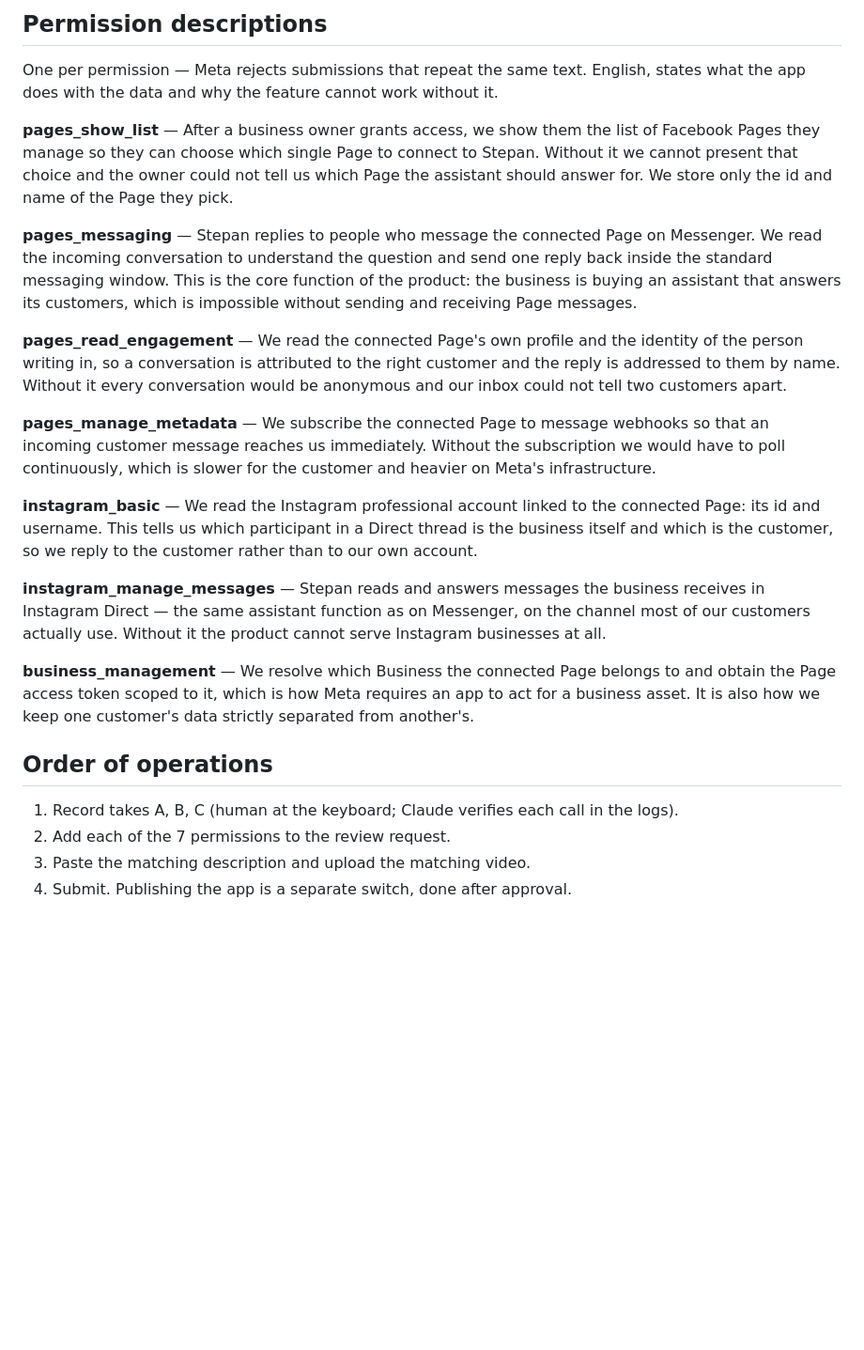
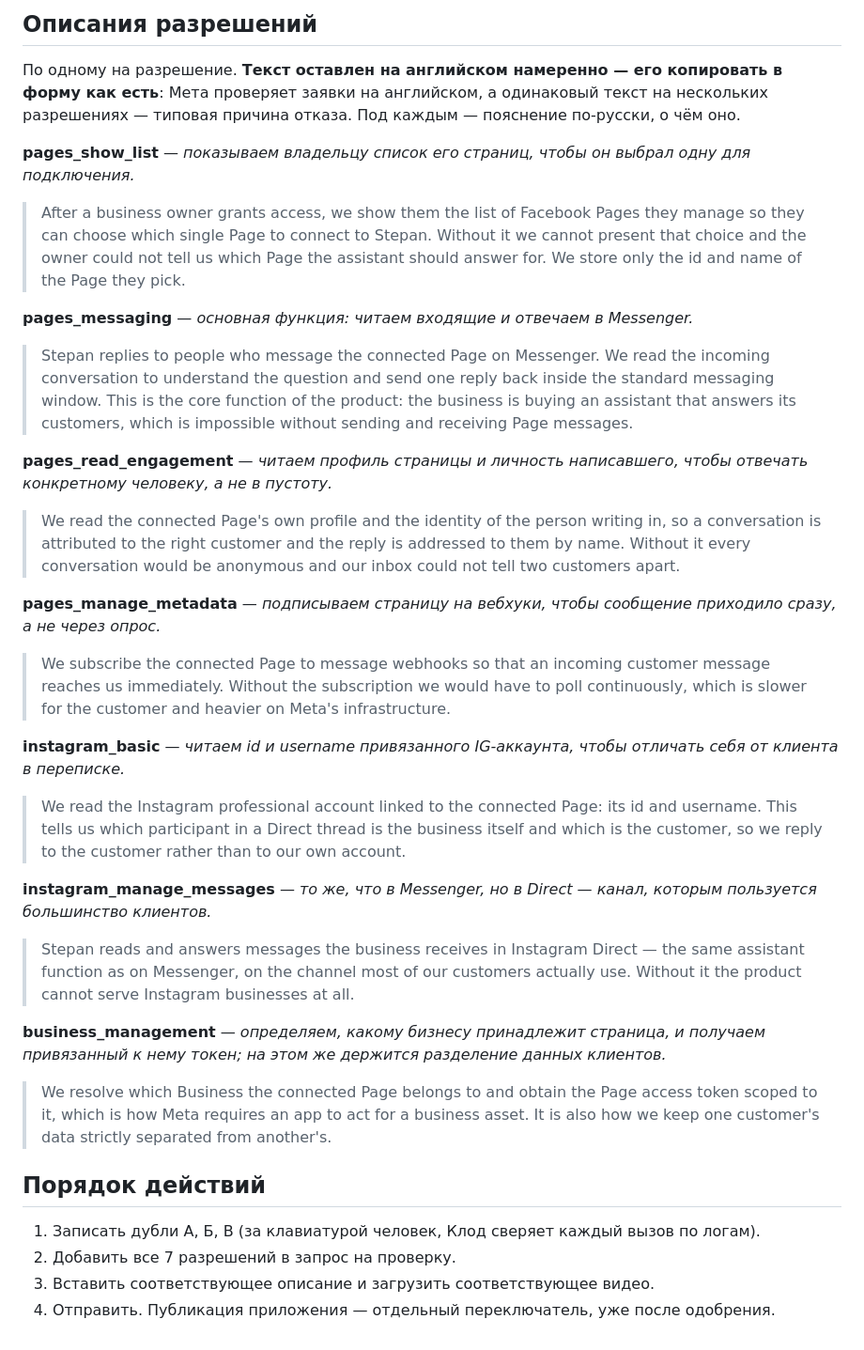
Before and after one commit to zapleoceo/stepan2, a Markdown page: docs/meta-app-review.md, the part around one of its changes. Shown at 94% size. Rendered like a GitHub page; blank space fills up the shorter version.

Commit message:
docs: перевести пакет App Review на русский, описания разрешений оставить английскими
Co-Authored-By: Claude Opus 5 <noreply@anthropic.com>

```diff
--- a/docs/meta-app-review.md
+++ b/docs/meta-app-review.md
@@ -73,44 +74,57 @@ Evidences `instagram_basic`, `instagram_manage_messages`.
 
-## Permission descriptions
+## Описания разрешений
 
-One per permission — Meta rejects submissions that repeat the same text. English, states what
-the app does with the data and why the feature cannot work without it.
+По одному на разрешение. **Текст оставлен на английском намеренно — его копировать в форму
+как есть**: Мета проверяет заявки на английском, а одинаковый текст на нескольких разрешениях
+— типовая причина отказа. Под каждым — пояснение по-русски, о чём оно.
 
-**pages_show_list** — After a business owner grants access, we show them the list of Facebook
-Pages they manage so they can choose which single Page to connect to Stepan. Without it we
-cannot present that choice and the owner could not tell us which Page the assistant should
-answer for. We store only the id and name of the Page they pick.
+**pages_show_list** — *показываем владельцу список его страниц, чтобы он выбрал одну для
+подключения.*
+> After a business owner grants access, we show them the list of Facebook Pages they manage so
+> they can choose which single Page to connect to Stepan. Without it we cannot present that
+> choice and the owner could not tell us which Page the assistant should answer for. We store
+> only the id and name of the Page they pick.
 
-**pages_messaging** — Stepan replies to people who message the connected Page on Messenger. We
-read the incoming conversation to understand the question and send one reply back inside the
-standard messaging window. This is the core function of the product: the business is buying an
-assistant that answers its customers, which is impossible without sending and receiving Page
-messages.
+**pages_messaging** — *основная функция: читаем входящие и отвечаем в Messenger.*
+> Stepan replies to people who message the connected Page on Messenger. We read the incoming
+> conversation to understand the question and send one reply back inside the standard messaging
+> window. This is the core function of the product: the business is buying an assistant that
+> answers its customers, which is impossible without sending and receiving Page messages.
 
-**pages_read_engagement** — We read the connected Page's own profile and the identity of the
-person writing in, so a conversation is attributed to the right customer and the reply is
-addressed to them by name. Without it every conversation would be anonymous and our inbox
-could not tell two customers apart.
+**pages_read_engagement** — *читаем профиль страницы и личность написавшего, чтобы отвечать
+конкретному человеку, а не в пустоту.*
+> We read the connected Page's own profile and the identity of the person writing in, so a
+> conversation is attributed to the right customer and the reply is addressed to them by name.
+> Without it every conversation would be anonymous and our inbox could not tell two customers
+> apart.
 
-**pages_manage_metadata** — We subscribe the connected Page to message webhooks so that an
-incoming customer message reaches us immediately. Without the subscription we would have to
-poll continuously, which is slower for the customer and heavier on Meta's infrastructure.
+**pages_manage_metadata** — *подписываем страницу на вебхуки, чтобы сообщение приходило сразу,
+а не через опрос.*
+> We subscribe the connected Page to message webhooks so that an incoming customer message
+> reaches us immediately. Without the subscription we would have to poll continuously, which is
+> slower for the customer and heavier on Meta's infrastructure.
 
-**instagram_basic** — We read the Instagram professional account linked to the connected Page:
-its id and username. This tells us which participant in a Direct thread is the business itself
-and which is the customer, so we reply to the customer rather than to our own account.
+**instagram_basic** — *читаем id и username привязанного IG-аккаунта, чтобы отличать себя от
+клиента в переписке.*
+> We read the Instagram professional account linked to the connected Page: its id and username.
+> This tells us which participant in a Direct thread is the business itself and which is the
+> customer, so we reply to the customer rather than to our own account.
 
-**instagram_manage_messages** — Stepan reads and answers messages the business receives in
-Instagram Direct — the same assistant function as on Messenger, on the channel most of our
-customers actually use. Without it the product cannot serve Instagram businesses at all.
+**instagram_manage_messages** — *то же, что в Messenger, но в Direct — канал, которым
+пользуется большинство клиентов.*
+> Stepan reads and answers messages the business receives in Instagram Direct — the same
+> assistant function as on Messenger, on the channel most of our customers actually use.
+> Without it the product cannot serve Instagram businesses at all.
 
-**business_management** — We resolve which Business the connected Page belongs to and obtain
-the Page access token scoped to it, which is how Meta requires an app to act for a business
-asset. It is also how we keep one customer's data strictly separated from another's.
+**business_management** — *определяем, какому бизнесу принадлежит страница, и получаем
+привязанный к нему токен; на этом же держится разделение данных клиентов.*
+> We resolve which Business the connected Page belongs to and obtain the Page access token
+> scoped to it, which is how Meta requires an app to act for a business asset. It is also how we
+> keep one customer's data strictly separated from another's.
 
-## Order of operations
+## Порядок действий
 
-1. Record takes A, B, C (human at the keyboard; Claude verifies each call in the logs).
-2. Add each of the 7 permissions to the review request.
-3. Paste the matching description and upload the matching video.
-4. Submit. Publishing the app is a separate switch, done after approval.
+1. Записать дубли А, Б, В (за клавиатурой человек, Клод сверяет каждый вызов по логам).
+2. Добавить все 7 разрешений в запрос на проверку.
+3. Вставить соответствующее описание и загрузить соответствующее видео.
+4. Отправить. Публикация приложения — отдельный переключатель, уже после одобрения.
```
Also changed, not shown: other parts of docs/meta-app-review.md (+52 -51 lines).
